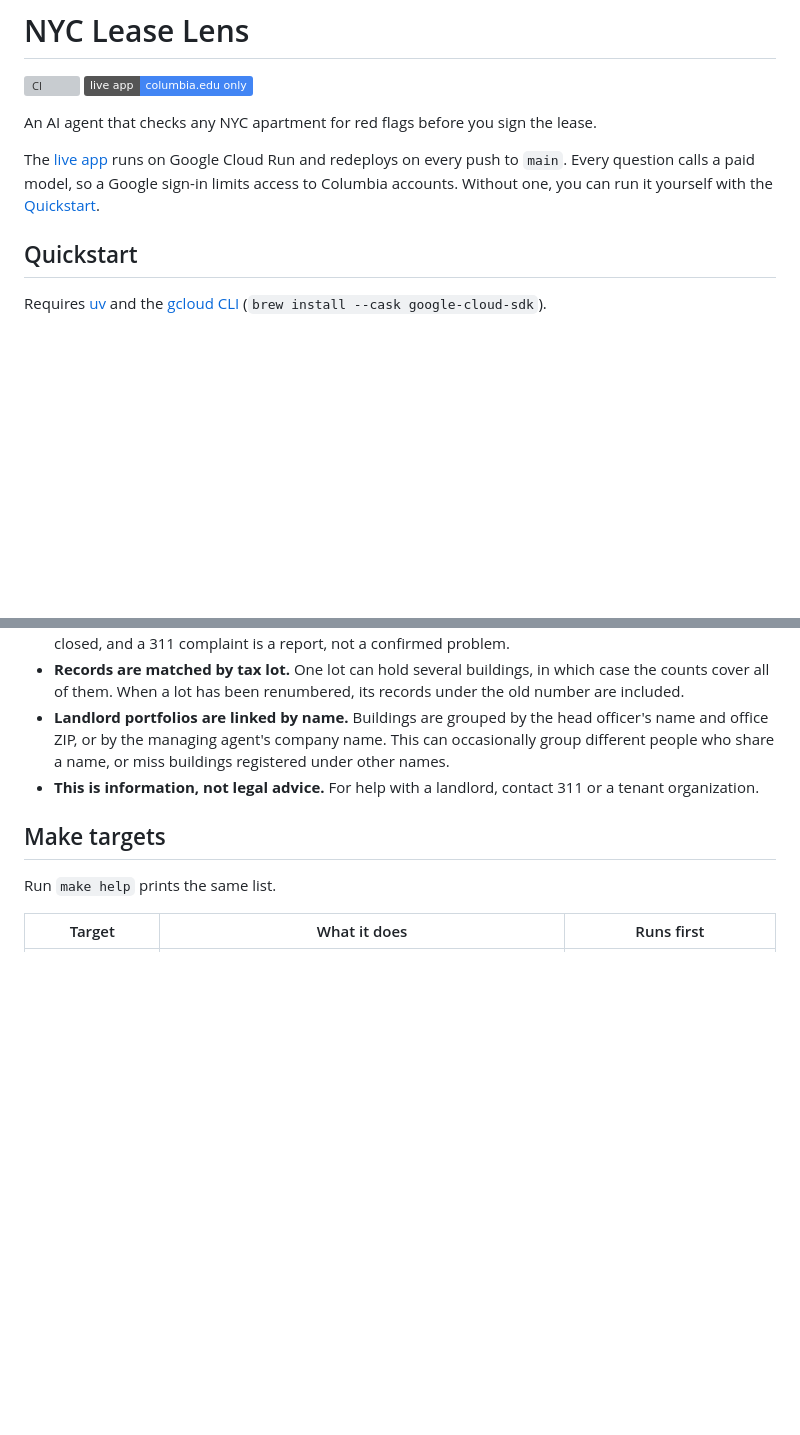
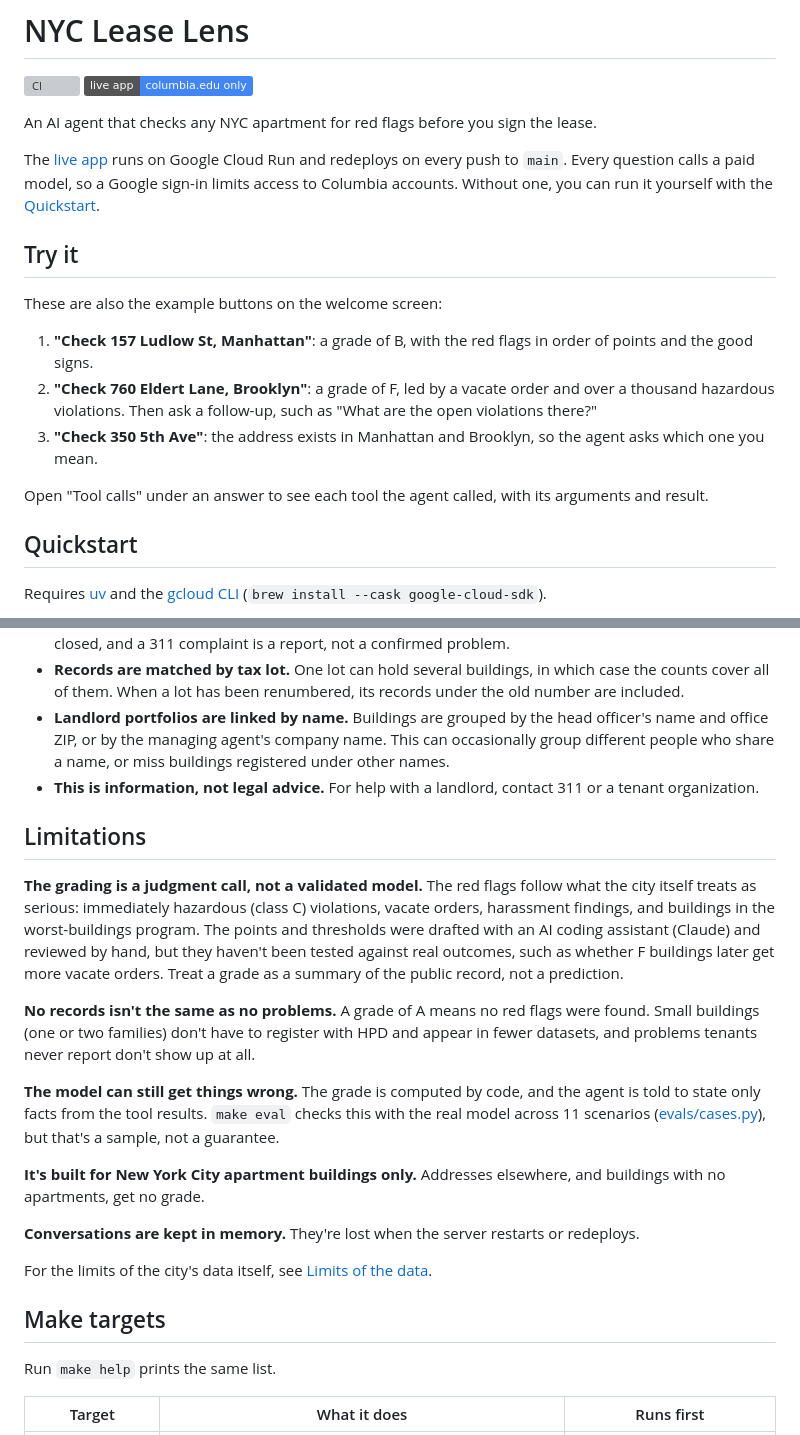
Before and after one commit to alex-is-busy-coding/nyc-lease-lens, a Markdown page: README.md, 2 parts joined by grey strips. GitHub-like rendering; badges without logos; blank space fills up the shorter version; grey boxes are pictures that could not be loaded.

Commit message:
docs(readme): add sample queries and a limitations sectio

```diff
--- a/README.md
+++ b/README.md
@@ -10,6 +10,16 @@
 An AI agent that checks any NYC apartment for red flags before you sign the lease.
 
 The [live app](https://nyc-lease-lens.cloud.run/) runs on Google Cloud Run and redeploys on every push to `main`. Every question calls a paid model, so a Google sign-in limits access to Columbia accounts. Without one, you can run it yourself with the [Quickstart](#quickstart).
+
+## Try it
+
+These are also the example buttons on the welcome screen:
+
+1. **"Check 157 Ludlow St, Manhattan"**: a grade of B, with the red flags in order of points and the good signs.
+2. **"Check 760 Eldert Lane, Brooklyn"**: a grade of F, led by a vacate order and over a thousand hazardous violations. Then ask a follow-up, such as "What are the open violations there?"
+3. **"Check 350 5th Ave"**: the address exists in Manhattan and Brooklyn, so the agent asks which one you mean.
+
+Open "Tool calls" under an answer to see each tool the agent called, with its arguments and result.
 
 ## Quickstart
 
@@ -157,6 +167,20 @@ Most of the data comes from HPD, the city's Department of Housing Preservation a
 - **Landlord portfolios are linked by name.** Buildings are grouped by the head officer's name and office ZIP, or by the managing agent's company name. This can occasionally group different people who share a name, or miss buildings registered under other names.
 - **This is information, not legal advice.** For help with a landlord, contact 311 or a tenant organization.
 
+## Limitations
+
+**The grading is a judgment call, not a validated model.** The red flags follow what the city itself treats as serious: immediately hazardous (class C) violations, vacate orders, harassment findings, and buildings in the worst-buildings program. The points and thresholds were drafted with an AI coding assistant (Claude) and reviewed by hand, but they haven't been tested against real outcomes, such as whether F buildings later get more vacate orders. Treat a grade as a summary of the public record, not a prediction.
+
+**No records isn't the same as no problems.** A grade of A means no red flags were found. Small buildings (one or two families) don't have to register with HPD and appear in fewer datasets, and problems tenants never report don't show up at all.
+
+**The model can still get things wrong.** The grade is computed by code, and the agent is told to state only facts from the tool results. `make eval` checks this with the real model across 11 scenarios ([evals/cases.py](evals/cases.py)), but that's a sample, not a guarantee.
+
+**It's built for New York City apartment buildings only.** Addresses elsewhere, and buildings with no apartments, get no grade.
+
+**Conversations are kept in memory.** They're lost when the server restarts or redeploys.
+
+For the limits of the city's data itself, see [Limits of the data](#limits-of-the-data).
+
 ## Make targets
 
 Run `make help` prints the same list.
```
